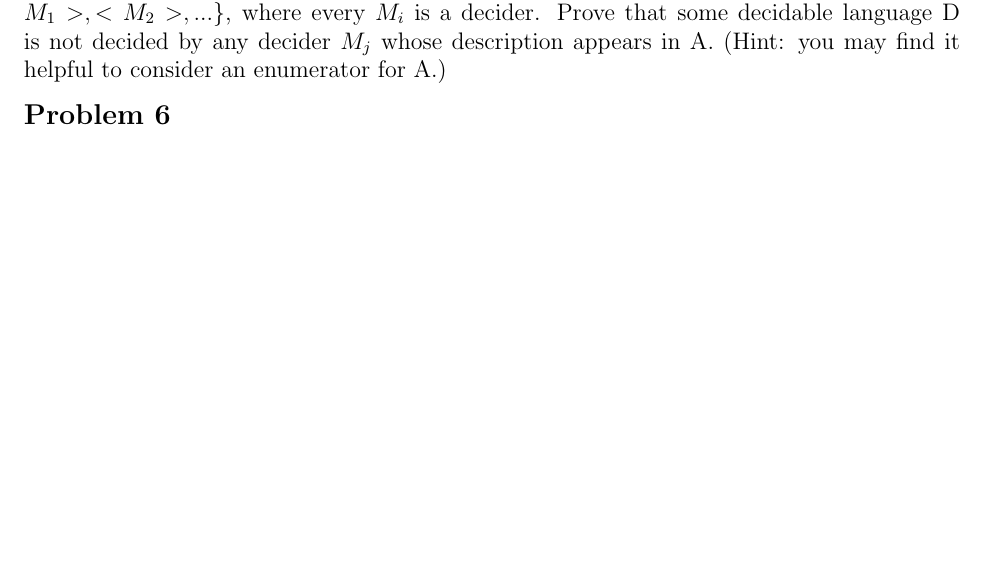
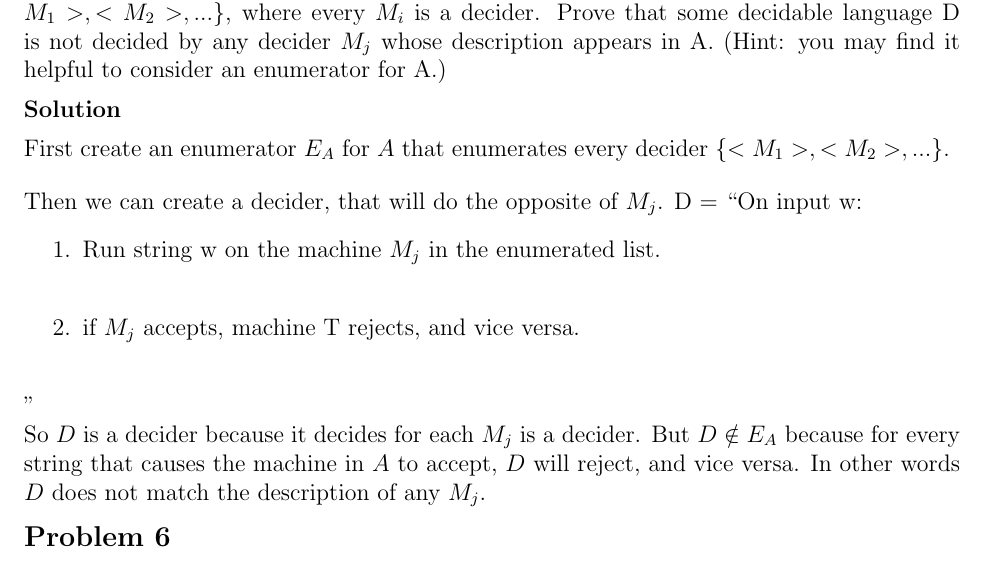
Before and after one commit to erichmenge/latex_for_homework, a LaTeX problem sheet (4011/homework_5/homework.tex): part of page 4 of 4, cut so that both start at the same text, the shorter picture padded with empty space. Compiled offline with pdfLaTeX.

Commit message:
Problem 5.

```diff
--- a/4011/homework_5/homework.tex
+++ b/4011/homework_5/homework.tex
@@ -67,6 +67,19 @@
   Let A be a Turing-recognizable language consisting of descriptions of Turing machines $\{<M_1>, <M_2>,...\}$, where
   every $M_i$ is a decider. Prove that some decidable language D is not decided by any decider $M_j$ whose description
   appears in A. (Hint: you may find it helpful to consider an enumerator for A.)
+  \begin{solution}
+    First create an enumerator $E_A$ for $A$ that enumerates every decider $\{<M_1>, <M_2>,...\}$.
+    \br
+    Then we can create a decider, that will do the opposite of $M_j$.
+    D = ``On input w:
+    \begin{enumerate}
+      \item Run string w on the machine $M_j$ in the enumerated list.\\
+      \item if $M_j$ accepts, machine T rejects, and vice versa.\\
+    \end{enumerate}
+    ''\\ So $D$ is a decider because it decides for each $M_j$ is a decider.  But $D \notin E_A$ because for every
+    string that causes the machine in $A$ to accept, $D$ will reject, and vice versa. In other words $D$ does not match
+    the description of any $M_j$.
+  \end{solution}
 \end{problem}
 
 \begin{problem}{6}
```
